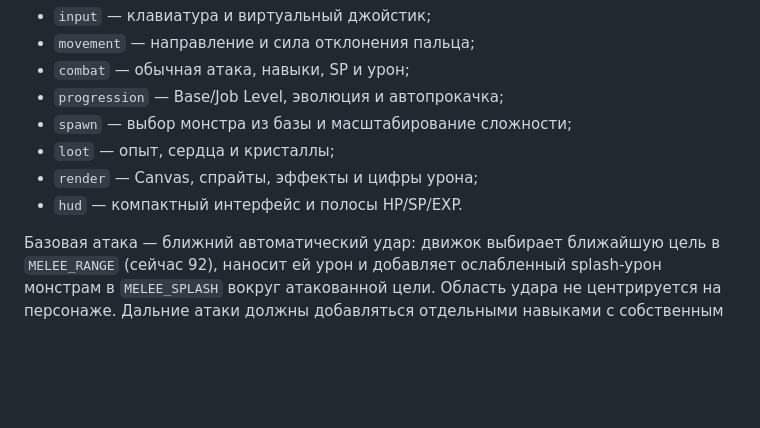
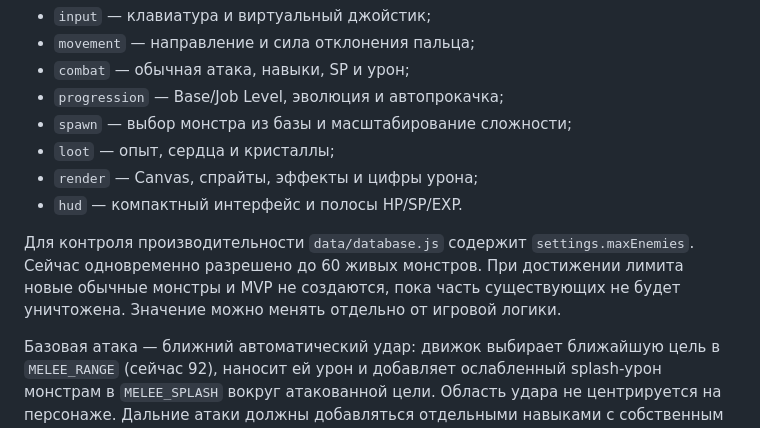
Before and after one commit to knsk45/ragnarok-survival, a Markdown page: docs/ENGINE.md, the part around the change. Rendered like a GitHub page; blank space fills up the shorter version.

Commit message:
Document monster population limit

```diff
--- a/docs/ENGINE.md
+++ b/docs/ENGINE.md
@@ -28,6 +28,8 @@ database.js
 - `loot` — опыт, сердца и кристаллы;
 - `render` — Canvas, спрайты, эффекты и цифры урона;
 - `hud` — компактный интерфейс и полосы HP/SP/EXP.
+
+Для контроля производительности `data/database.js` содержит `settings.maxEnemies`. Сейчас одновременно разрешено до 60 живых монстров. При достижении лимита новые обычные монстры и MVP не создаются, пока часть существующих не будет уничтожена. Значение можно менять отдельно от игровой логики.
 
 Базовая атака — ближний автоматический удар: движок выбирает ближайшую цель в `MELEE_RANGE` (сейчас 92), наносит ей урон и добавляет ослабленный splash-урон монстрам в `MELEE_SPLASH` вокруг атакованной цели. Область удара не центрируется на персонаже. Дальние атаки должны добавляться отдельными навыками с собственным projectile/wave-типом.
 
```
